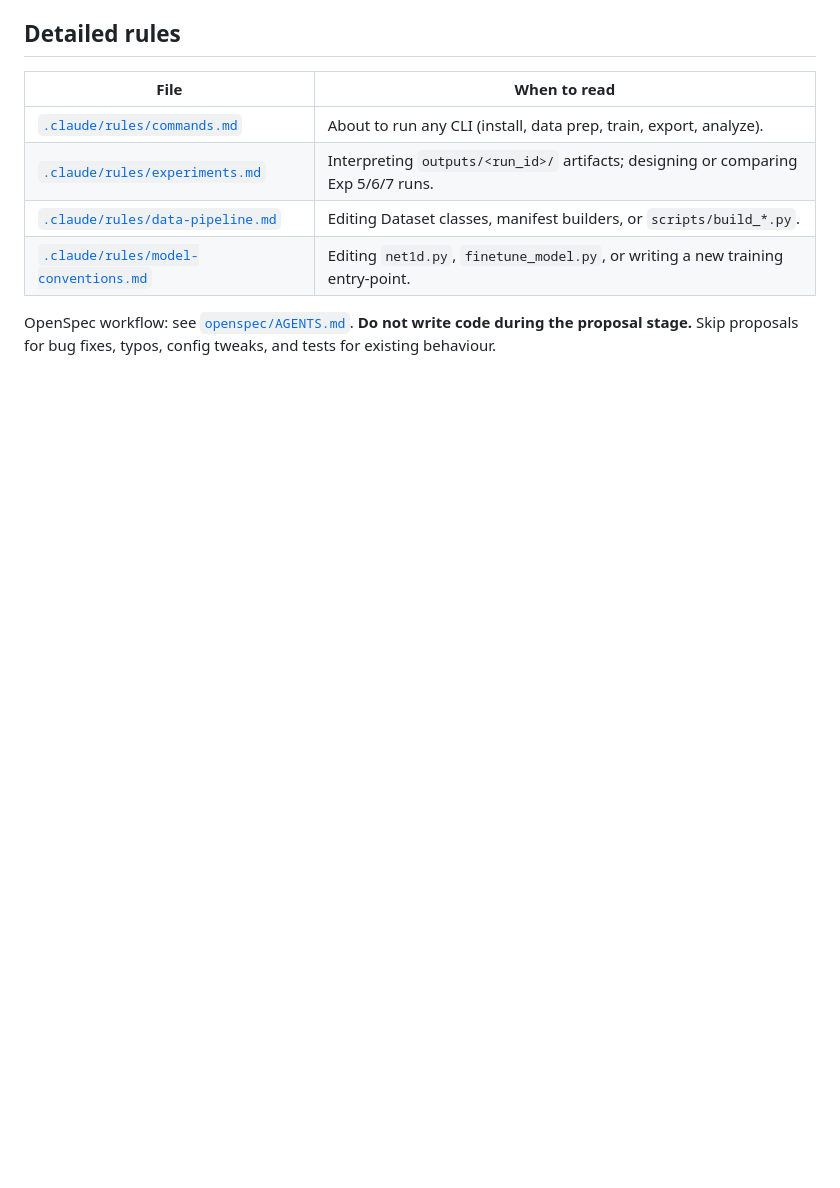
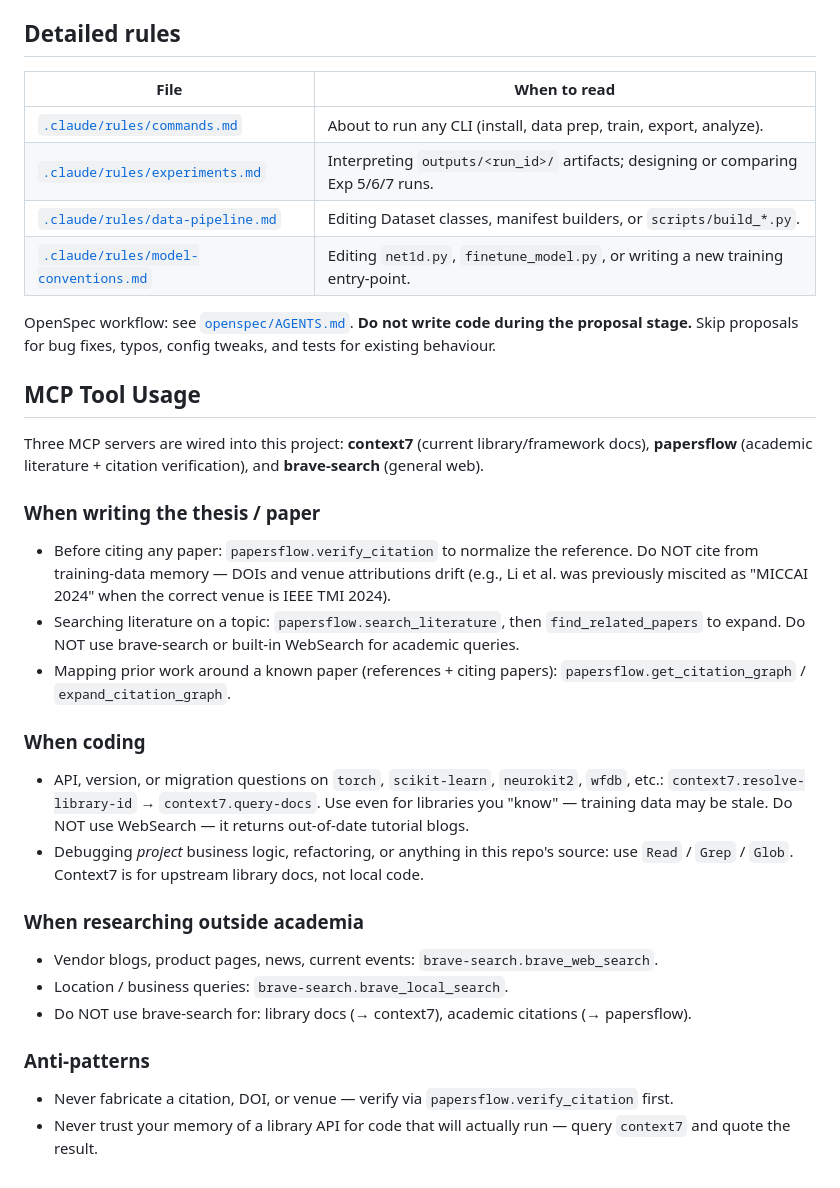
Before and after one commit to shenzi418/Interpreting-Latent-Space-in-Healthcare-Foundational-Models-Using-Digital-Twins, a Markdown page: CLAUDE.md, the part around the change. GitHub-like rendering; blank space fills up the shorter version.

Commit message:
Add MCP tool usage section to CLAUDE.md
Pre-registers which MCP server handles which research/coding task so future Claude sessions route work consistently:
- context7 for current library/framework docs (instead of WebSearch)
- papersflow for academic literature and citation verification
- brave-search for general web (vendor pages, news, blogs)

Includes anti-patterns (no citing from training-data memory, no using brave-search for academic queries) and a worked example: the Li et al. "MICCAI 2024" -> IEEE TMI 2024 miscitation that motivates the verify-before-cite rule.

Co-Authored-By: Claude Opus 4.7 (1M context) <noreply@anthropic.com>

```diff
--- a/CLAUDE.md
+++ b/CLAUDE.md
@@ -48,3 +48,25 @@ Python 3.10.19, PyTorch 2.9.1+cu128 (NVIDIA CUDA 12.8), wfdb 4.2.0, neurokit2 0.
 | [`.claude/rules/model-conventions.md`](.claude/rules/model-conventions.md) | Editing `net1d.py`, `finetune_model.py`, or writing a new training entry-point. |
 
 OpenSpec workflow: see [`openspec/AGENTS.md`](openspec/AGENTS.md). **Do not write code during the proposal stage.** Skip proposals for bug fixes, typos, config tweaks, and tests for existing behaviour.
+
+## MCP Tool Usage
+
+Three MCP servers are wired into this project: **context7** (current library/framework docs), **papersflow** (academic literature + citation verification), and **brave-search** (general web).
+
+### When writing the thesis / paper
+- Before citing any paper: `papersflow.verify_citation` to normalize the reference. Do NOT cite from training-data memory — DOIs and venue attributions drift (e.g., Li et al. was previously miscited as "MICCAI 2024" when the correct venue is IEEE TMI 2024).
+- Searching literature on a topic: `papersflow.search_literature`, then `find_related_papers` to expand. Do NOT use brave-search or built-in WebSearch for academic queries.
+- Mapping prior work around a known paper (references + citing papers): `papersflow.get_citation_graph` / `expand_citation_graph`.
+
+### When coding
+- API, version, or migration questions on `torch`, `scikit-learn`, `neurokit2`, `wfdb`, etc.: `context7.resolve-library-id` → `context7.query-docs`. Use even for libraries you "know" — training data may be stale. Do NOT use WebSearch — it returns out-of-date tutorial blogs.
+- Debugging *project* business logic, refactoring, or anything in this repo's source: use `Read` / `Grep` / `Glob`. Context7 is for upstream library docs, not local code.
+
+### When researching outside academia
+- Vendor blogs, product pages, news, current events: `brave-search.brave_web_search`.
+- Location / business queries: `brave-search.brave_local_search`.
+- Do NOT use brave-search for: library docs (→ context7), academic citations (→ papersflow).
+
+### Anti-patterns
+- Never fabricate a citation, DOI, or venue — verify via `papersflow.verify_citation` first.
+- Never trust your memory of a library API for code that will actually run — query `context7` and quote the result.
```
